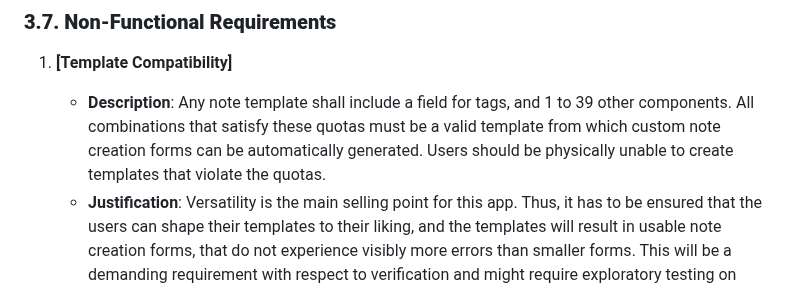
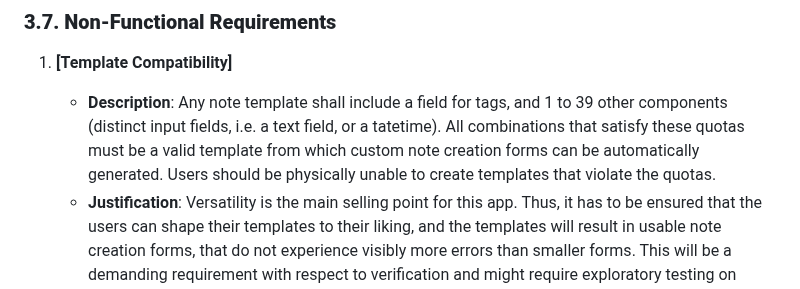
Before and after one commit to MinPoe/frontend-thingspace.ts, a Markdown page: REQUIREMENTS_AND_DESIGN.md, the part around the change. Drawn GitHub-style.

```diff
--- a/REQUIREMENTS_AND_DESIGN.md
+++ b/REQUIREMENTS_AND_DESIGN.md
@@ -137,7 +137,7 @@ NOTES: 5 most major use cases
 
 
 1. **[Template Compatibility]**
-    - **Description**: Any note template shall include a field for tags, and 1 to 39 other components. All combinations that satisfy these quotas must be a valid template from which custom note creation forms can be automatically generated. Users should be physically unable to create templates that violate the quotas.
+    - **Description**: Any note template shall include a field for tags, and 1 to 39 other components (distinct input fields, i.e. a text field, or a tatetime). All combinations that satisfy these quotas must be a valid template from which custom note creation forms can be automatically generated. Users should be physically unable to create templates that violate the quotas.
     - **Justification**: Versatility is the main selling point for this app. Thus, it has to be ensured that the users can shape their templates to their liking, and the templates will result in usable note creation forms, that do not experience visibly more errors than smaller forms. This will be a demanding requirement with respect to verification and might require exploratory testing on several large templates. Yet it is necessary to ensure the advertised customizability of the product.
     On the other hand, there are hard constraints on what can be customised not to disturb app functionality - there must be at least one field, such that the notes contain content and can be searched. There also must be option to edit the note's tagging, although a default tag for "not assigned" notes should be allowed. Mandatory tagging is to facilitate the filtering functionality.
     The upper limit on the number of components stems from the need to create forms for note creation. The size of form entry for one component has been estimated as 1/10th of a mobile screen. Then, we can have several tabs, but the buttons to switch between them should remain large enough to be comfortable. We have arbitrarily selected 4 tabs, which leads to 40 components (but that incudes the tagging). The 1/10th comes from comparison with Samsung Notes, which in their default font/zoom settings allow for 21 lines per page. We assumed that a form entry for each component would take a vertical space equivalent to 2 lines of default Samsung Notes text and rounded the result down.
```
